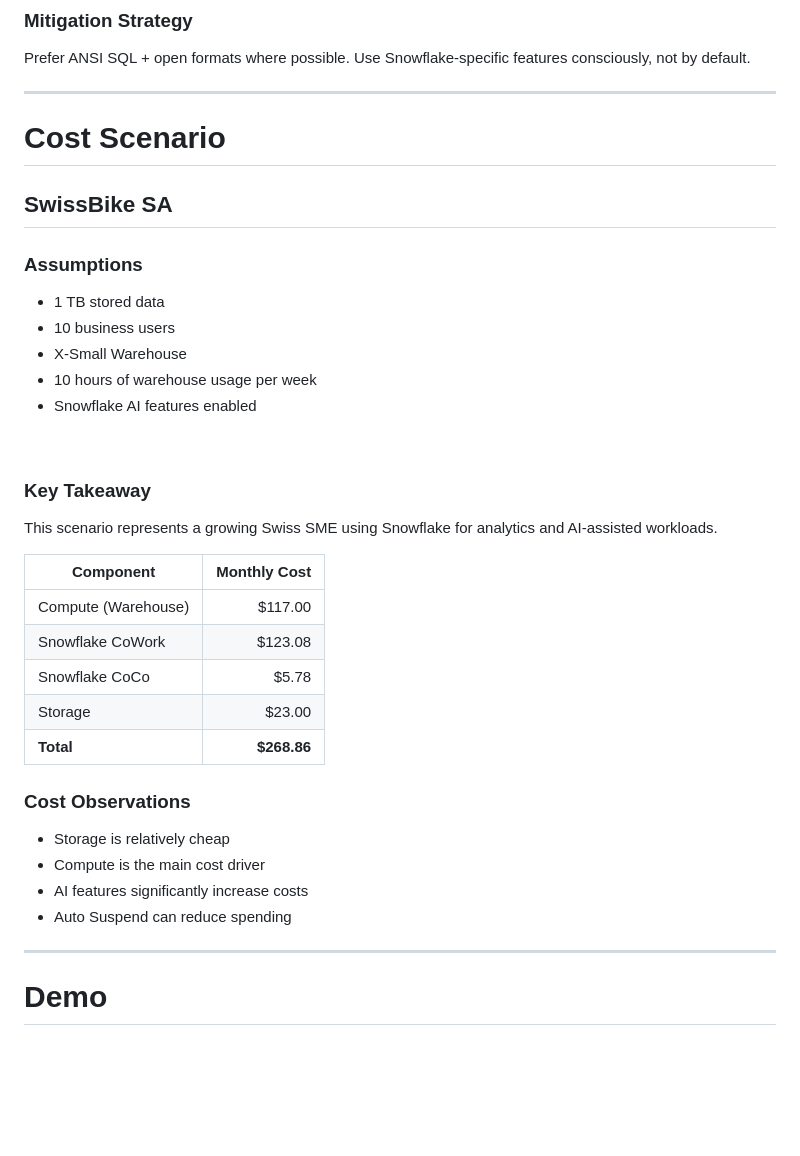
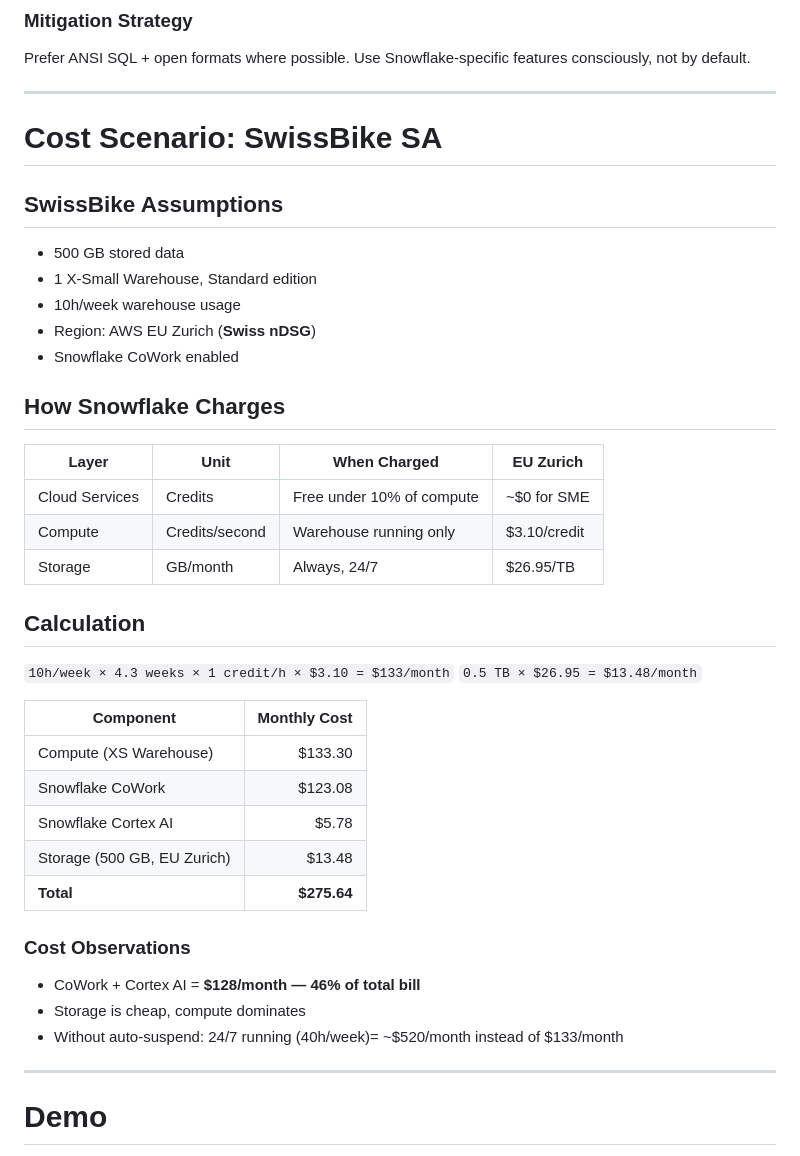
Before and after one commit to markaj-agron/IST-Workshop-Snowflake, a Markdown page: Slide/slide.md, the part around one of its changes. Rendered like a GitHub page; blank space fills up the shorter version.

Commit message:
update Cost senario

```diff
--- a/Slide/slide.md
+++ b/Slide/slide.md
@@ -670,54 +672,63 @@ Prefer ANSI SQL + open formats where possible. Use Snowflake-specific features c
 </div>
 
 ---
+# Cost Scenario: SwissBike SA
 
-# Cost Scenario
-
-## SwissBike SA
 
 <div class="columns">
-
 <div>
 
-### Assumptions
+<style scoped>
+th { background: var(--accent); color: #0d1b2a; }
+table { font-size: 0.72em; width: 95%; }
+td, th { padding: 0.3em 0.6em; }
+</style>
 
-- 1 TB stored data
-- 10 business users
-- X-Small Warehouse
-- 10 hours of warehouse usage per week
-- Snowflake AI features enabled
+## SwissBike Assumptions
+- 500 GB stored data
+- 1 X-Small Warehouse, Standard edition
+- 10h/week warehouse usage
+- Region: AWS EU Zurich (**Swiss nDSG**)
+- Snowflake CoWork enabled
 
-<br>
+## How Snowflake Charges
 
-### Key Takeaway
+| Layer | Unit | When Charged | EU Zurich |
+|-------|------|-------------|-----------|
+| Cloud Services | Credits | Free under 10% of compute | ~$0 for SME |
+| Compute | Credits/second | Warehouse running only | $3.10/credit |
+| Storage | GB/month | Always, 24/7 | $26.95/TB |
 
-This scenario represents a growing Swiss SME using Snowflake for analytics and AI-assisted workloads.
 
 </div>
 
 <div>
 
+## Calculation
+`10h/week × 4.3 weeks × 1 credit/h × $3.10 = $133/month`
+`0.5 TB × $26.95 = $13.48/month`
+
+
 | Component | Monthly Cost |
 |------------|-------------:|
-| Compute (Warehouse) | $117.00 |
+| Compute (XS Warehouse) | $133.30 |
 | Snowflake CoWork | $123.08 |
-| Snowflake CoCo | $5.78 |
-| Storage | $23.00 |
-| **Total** | **$268.86** |
+| Snowflake Cortex AI | $5.78 |
+| Storage (500 GB, EU Zurich) | $13.48 |
+| **Total** | **$275.64** |
+
 
 <div class="box">
 
 ### Cost Observations
+- CoWork + Cortex AI = **$128/month — 46% of total bill**
+- Storage is cheap, compute dominates
+- Without auto-suspend: 24/7 running (40h/week)= ~$520/month instead of $133/month
 
-- Storage is relatively cheap
-- Compute is the main cost driver
-- AI features significantly increase costs
-- Auto Suspend can reduce spending
 
 </div>
 
 </div>
-
 </div>
 
 ---
```
Also changed, not shown: other parts of Slide/slide.md (+2 -0 lines).
